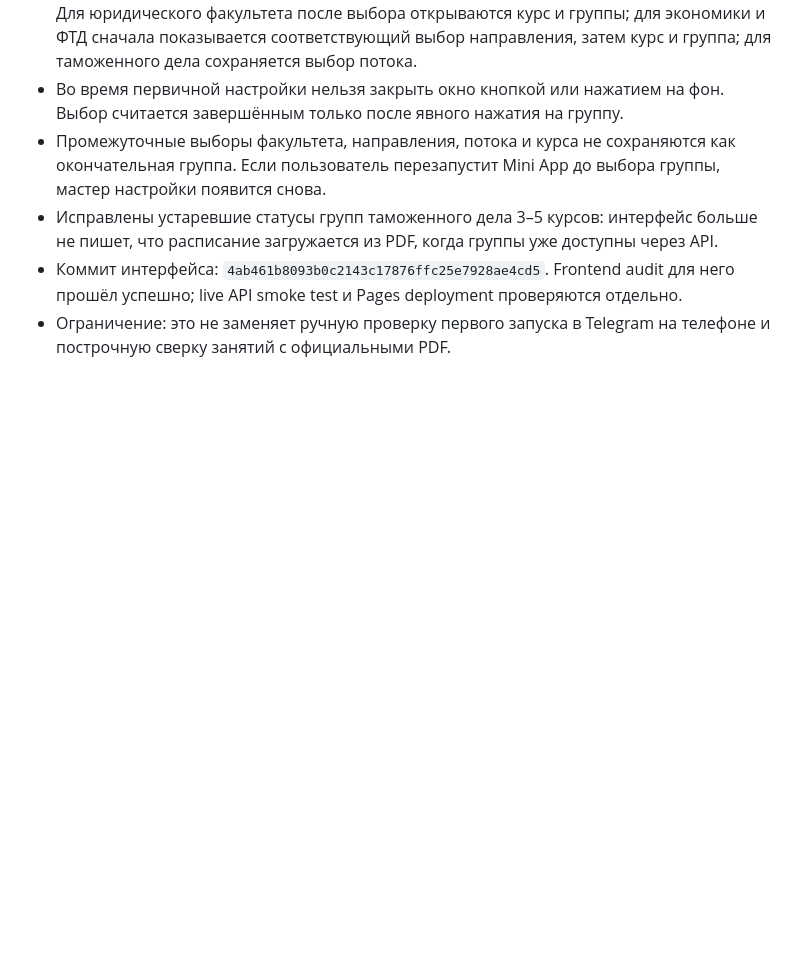
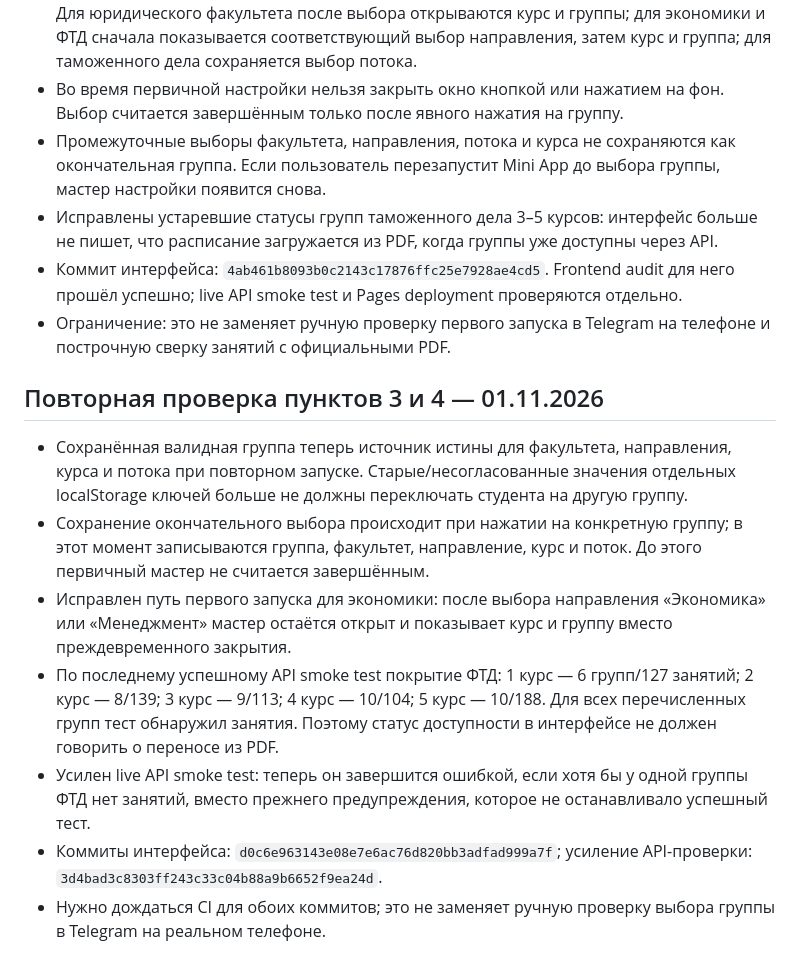
Before and after one commit to zastroblox-cmd/rta-schedule-miniapp, a Markdown page: PROJECT_STATUS.md, the part around the change. Rendered like a GitHub page; blank space fills up the shorter version.

Commit message:
Document group persistence and customs schedule status validation

```diff
--- a/PROJECT_STATUS.md
+++ b/PROJECT_STATUS.md
@@ -125,3 +125,13 @@
 - Исправлены устаревшие статусы групп таможенного дела 3–5 курсов: интерфейс больше не пишет, что расписание загружается из PDF, когда группы уже доступны через API.
 - Коммит интерфейса: `4ab461b8093b0c2143c17876ffc25e7928ae4cd5`. Frontend audit для него прошёл успешно; live API smoke test и Pages deployment проверяются отдельно.
 - Ограничение: это не заменяет ручную проверку первого запуска в Telegram на телефоне и построчную сверку занятий с официальными PDF.
+
+## Повторная проверка пунктов 3 и 4 — 01.11.2026
+
+- Сохранённая валидная группа теперь источник истины для факультета, направления, курса и потока при повторном запуске. Старые/несогласованные значения отдельных localStorage ключей больше не должны переключать студента на другую группу.
+- Сохранение окончательного выбора происходит при нажатии на конкретную группу; в этот момент записываются группа, факультет, направление, курс и поток. До этого первичный мастер не считается завершённым.
+- Исправлен путь первого запуска для экономики: после выбора направления «Экономика» или «Менеджмент» мастер остаётся открыт и показывает курс и группу вместо преждевременного закрытия.
+- По последнему успешному API smoke test покрытие ФТД: 1 курс — 6 групп/127 занятий; 2 курс — 8/139; 3 курс — 9/113; 4 курс — 10/104; 5 курс — 10/188. Для всех перечисленных групп тест обнаружил занятия. Поэтому статус доступности в интерфейсе не должен говорить о переносе из PDF.
+- Усилен live API smoke test: теперь он завершится ошибкой, если хотя бы у одной группы ФТД нет занятий, вместо прежнего предупреждения, которое не останавливало успешный тест.
+- Коммиты интерфейса: `d0c6e963143e08e7e6ac76d820bb3adfad999a7f`; усиление API-проверки: `3d4bad3c8303ff243c33c04b88a9b6652f9ea24d`.
+- Нужно дождаться CI для обоих коммитов; это не заменяет ручную проверку выбора группы в Telegram на реальном телефоне.
```
